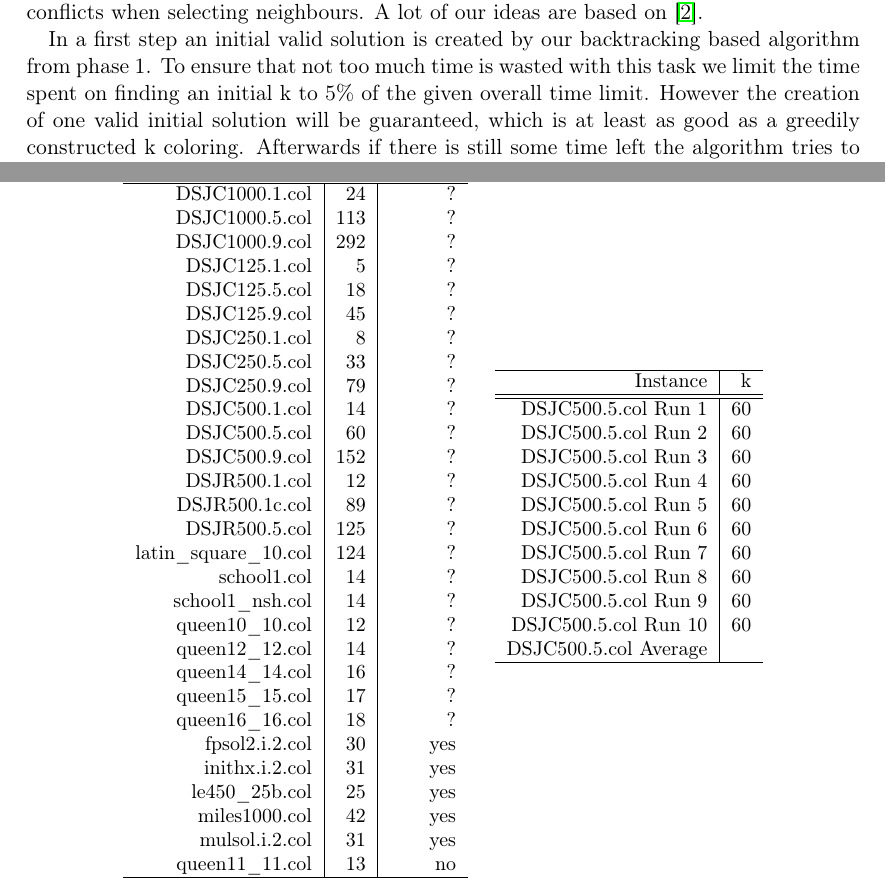
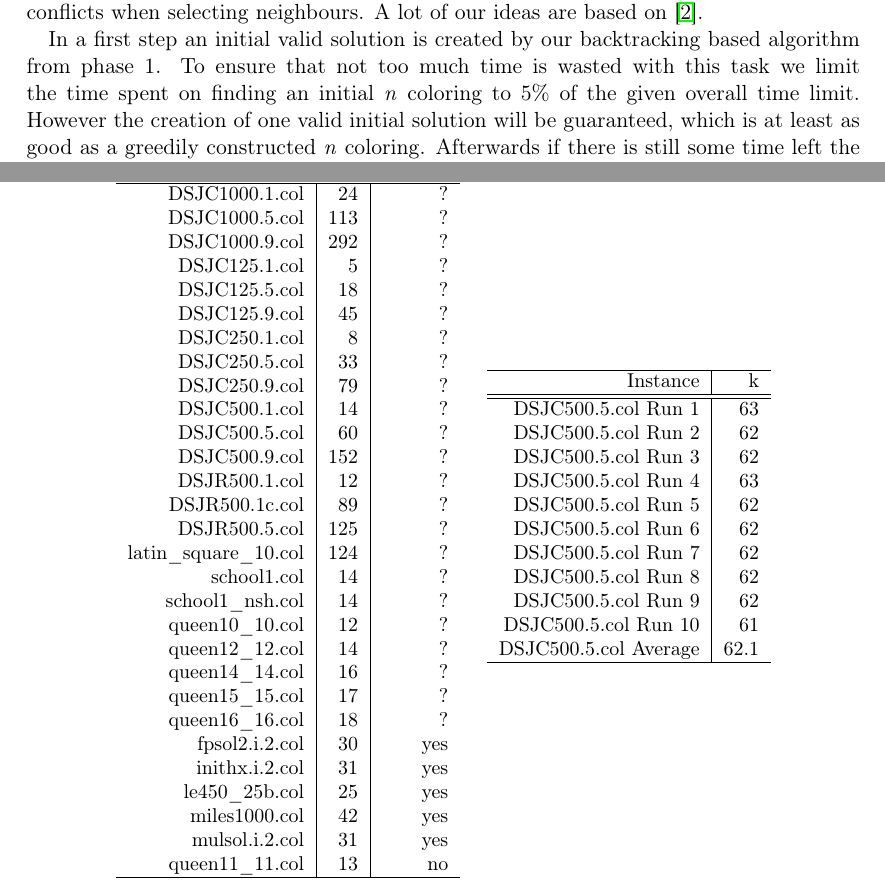
Before and after one commit to cmmw/gcolor, a LaTeX document (report2/article0.tex): two parts of pages 1 and 4 of 4, joined at a grey line, cut so that both start at the same text. Compiled offline with pdfLaTeX.

Commit message:
Final changes

```diff
--- a/report2/article0.tex
+++ b/report2/article0.tex
@@ -43,8 +43,8 @@
 In our algorithm for phase 2 we used a tabu search based technique that tries to minimize conflicts when selecting neighbours. A lot of our ideas are based on \cite{malagutitabu}.
 
 In a first step an initial valid solution is created by our backtracking based algorithm from phase 1.
-To ensure that not too much time is wasted with this task we limit the time spent on finding an initial k to 5\% of the given overall time limit.
-However the creation of one valid initial solution will be guaranteed, which is at least as good as a greedily constructed k coloring.
+To ensure that not too much time is wasted with this task we limit the time spent on finding an initial \emph{n} coloring to 5\% of the given overall time limit.
+However the creation of one valid initial solution will be guaranteed, which is at least as good as a greedily constructed \emph{n} coloring.
 Afterwards if there is still some time left the algorithm tries to improve the generated solution by restricting the number of allowed colors step-wise and then applying backtracking search.
 
 
@@ -156,17 +156,17 @@ queen11\_11.col & 13 & no \\
 Instance & k  \\
 \hline \hline
 
-DSJC500.5.col Run 1 & 60 \\
-DSJC500.5.col Run 2 & 60 \\
-DSJC500.5.col Run 3 & 60 \\
-DSJC500.5.col Run 4 & 60 \\
-DSJC500.5.col Run 5 & 60 \\
-DSJC500.5.col Run 6 & 60 \\
-DSJC500.5.col Run 7 & 60 \\
-DSJC500.5.col Run 8 & 60 \\
-DSJC500.5.col Run 9 & 60 \\
-DSJC500.5.col Run 10 & 60 \\
-DSJC500.5.col Average &  \\
+DSJC500.5.col Run 1 & 63 \\
+DSJC500.5.col Run 2 & 62 \\
+DSJC500.5.col Run 3 & 62 \\
+DSJC500.5.col Run 4 & 63 \\
+DSJC500.5.col Run 5 & 62 \\
+DSJC500.5.col Run 6 & 62 \\
+DSJC500.5.col Run 7 & 62 \\
+DSJC500.5.col Run 8 & 62 \\
+DSJC500.5.col Run 9 & 62 \\
+DSJC500.5.col Run 10 & 61 \\
+DSJC500.5.col Average & 62.1 \\
 
 
 
```
Also changed, not shown: README.md, report2/article0.tex (8 more changed lines), 12 other files.
